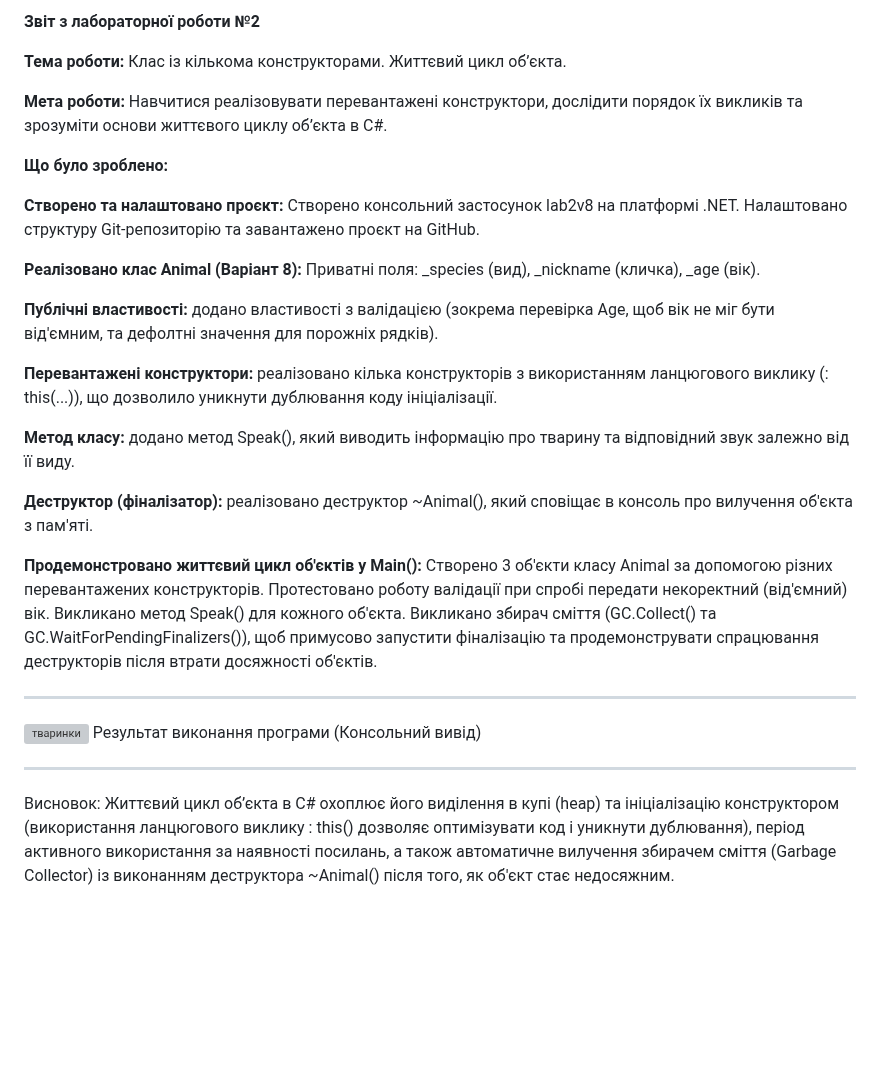
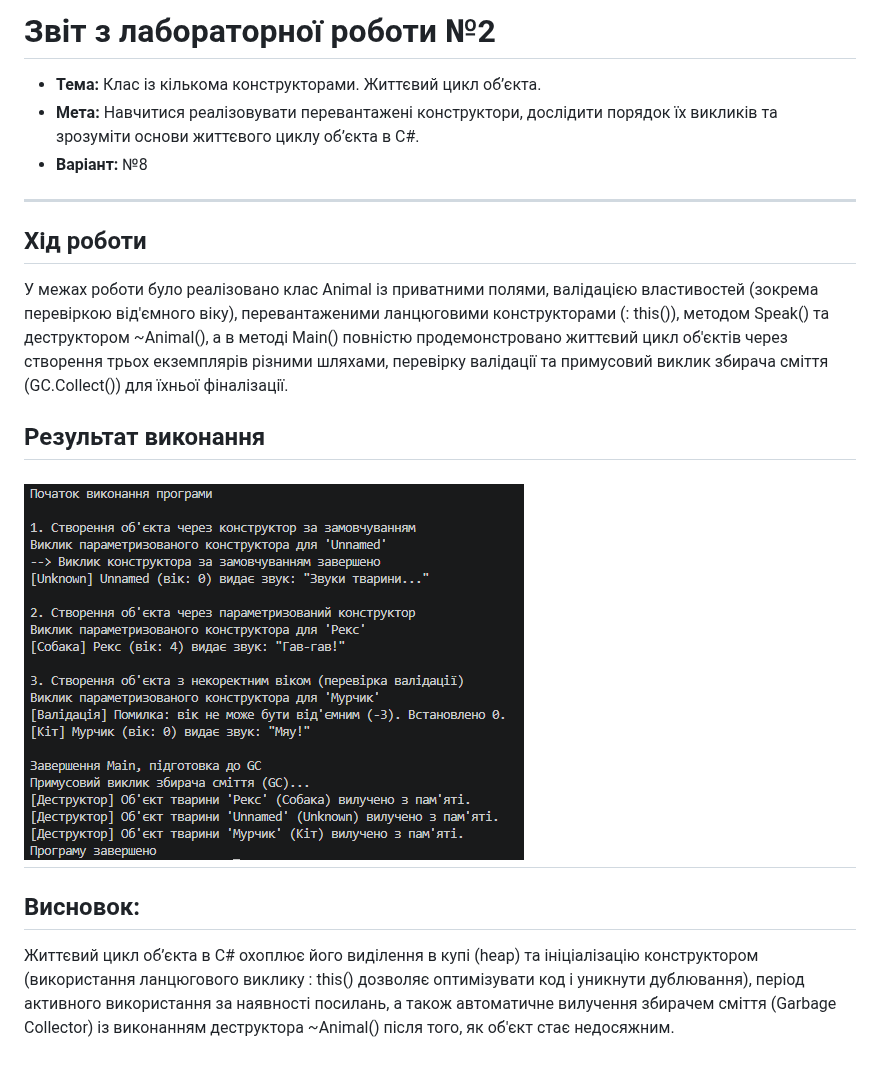
Before and after one commit to vomprix52/OOP-Hlodovskyi, a Markdown page: lab2v8/README.md, the part around the change. Rendered like a GitHub page; pictures changed too: lab2v8/image.png (added); blank space fills up the shorter version; grey boxes are pictures that could not be loaded.

Commit message:
Оновлено код та README.md для lab2v8

```diff
--- a/lab2v8/README.md
+++ b/lab2v8/README.md
@@ -1,38 +1,16 @@
-**Звіт з лабораторної роботи №2**
+# Звіт з лабораторної роботи №2
 
-**Тема роботи:**
-Клас із кількома конструкторами. Життєвий цикл об’єкта.
-
-**Мета роботи:**
-Навчитися реалізовувати перевантажені конструктори, дослідити порядок їх викликів та зрозуміти основи життєвого циклу об’єкта в C#.
-
-**Що було зроблено:**
-
-**Створено та налаштовано проєкт:**
-Створено консольний застосунок lab2v8 на платформі .NET.
-Налаштовано структуру Git-репозиторію та завантажено проєкт на GitHub.
-
-**Реалізовано клас Animal (Варіант 8):**
-Приватні поля: _species (вид), _nickname (кличка), _age (вік).
-
-**Публічні властивості:** додано властивості з валідацією (зокрема перевірка Age, щоб вік не міг бути від'ємним, та дефолтні значення для порожніх рядків).
-
-**Перевантажені конструктори:** реалізовано кілька конструкторів з використанням ланцюгового виклику (: this(...)), що дозволило уникнути дублювання коду ініціалізації.
-
-**Метод класу:** додано метод Speak(), який виводить інформацію про тварину та відповідний звук залежно від її виду.
-
-**Деструктор (фіналізатор):** реалізовано деструктор ~Animal(), який сповіщає в консоль про вилучення об'єкта з пам'яті.
-
-**Продемонстровано життєвий цикл об'єктів у Main():**
-Створено 3 об'єкти класу Animal за допомогою різних перевантажених конструкторів.
-Протестовано роботу валідації при спробі передати некоректний (від'ємний) вік.
-Викликано метод Speak() для кожного об'єкта.
-Викликано збирач сміття (GC.Collect() та GC.WaitForPendingFinalizers()), щоб примусово запустити фіналізацію та продемонструвати спрацювання деструкторів після втрати досяжності об'єктів.
+* **Тема:** Клас із кількома конструкторами. Життєвий цикл об’єкта.
+* **Мета:** Навчитися реалізовувати перевантажені конструктори, дослідити порядок їх викликів та зрозуміти основи життєвого циклу об’єкта в C#.
+* **Варіант:** №8
 
 ---
-<img width="583" height="405" alt="тваринки" src="https://github.com/user-attachments/assets/cd94d7c8-2af3-4237-a8f7-48f2ac0a00ea" />
-Результат виконання програми (Консольний вивід)
+## Хід роботи
+У межах роботи було реалізовано клас Animal із приватними полями, валідацією властивостей (зокрема перевіркою від'ємного віку), перевантаженими ланцюговими конструкторами (: this()), методом Speak() та деструктором ~Animal(), а в методі Main() повністю продемонстровано життєвий цикл об'єктів через створення трьох екземплярів різними шляхами, перевірку валідації та примусовий виклик збирача сміття (GC.Collect()) для їхньої фіналізації.
 
+## Результат виконання
+![alt text](image.png)
 ---
 
-Висновок: Життєвий цикл об’єкта в C# охоплює його виділення в купі (heap) та ініціалізацію конструктором (використання ланцюгового виклику : this() дозволяє оптимізувати код і уникнути дублювання), період активного використання за наявності посилань, а також автоматичне вилучення збирачем сміття (Garbage Collector) із виконанням деструктора ~Animal() після того, як об'єкт стає недосяжним.
+## Висновок:
+Життєвий цикл об’єкта в C# охоплює його виділення в купі (heap) та ініціалізацію конструктором (використання ланцюгового виклику : this() дозволяє оптимізувати код і уникнути дублювання), період активного використання за наявності посилань, а також автоматичне вилучення збирачем сміття (Garbage Collector) із виконанням деструктора ~Animal() після того, як об'єкт стає недосяжним.
```
Also changed, not shown: 1 other file.
